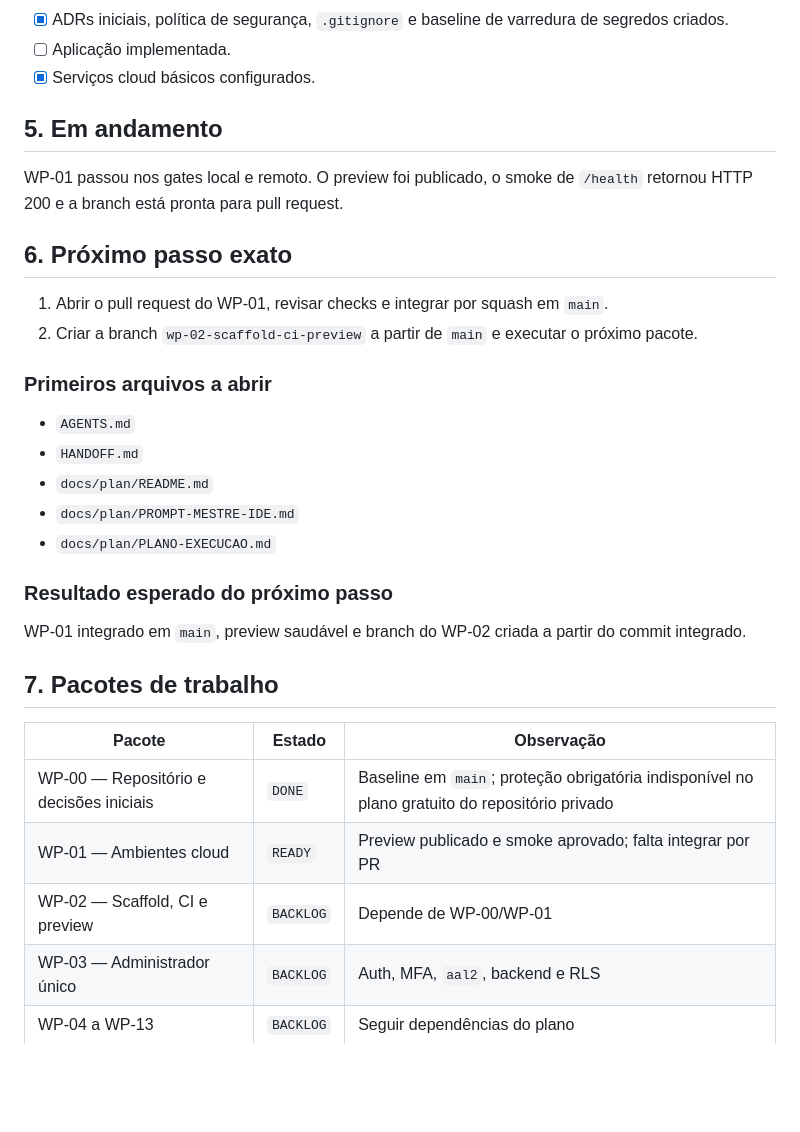
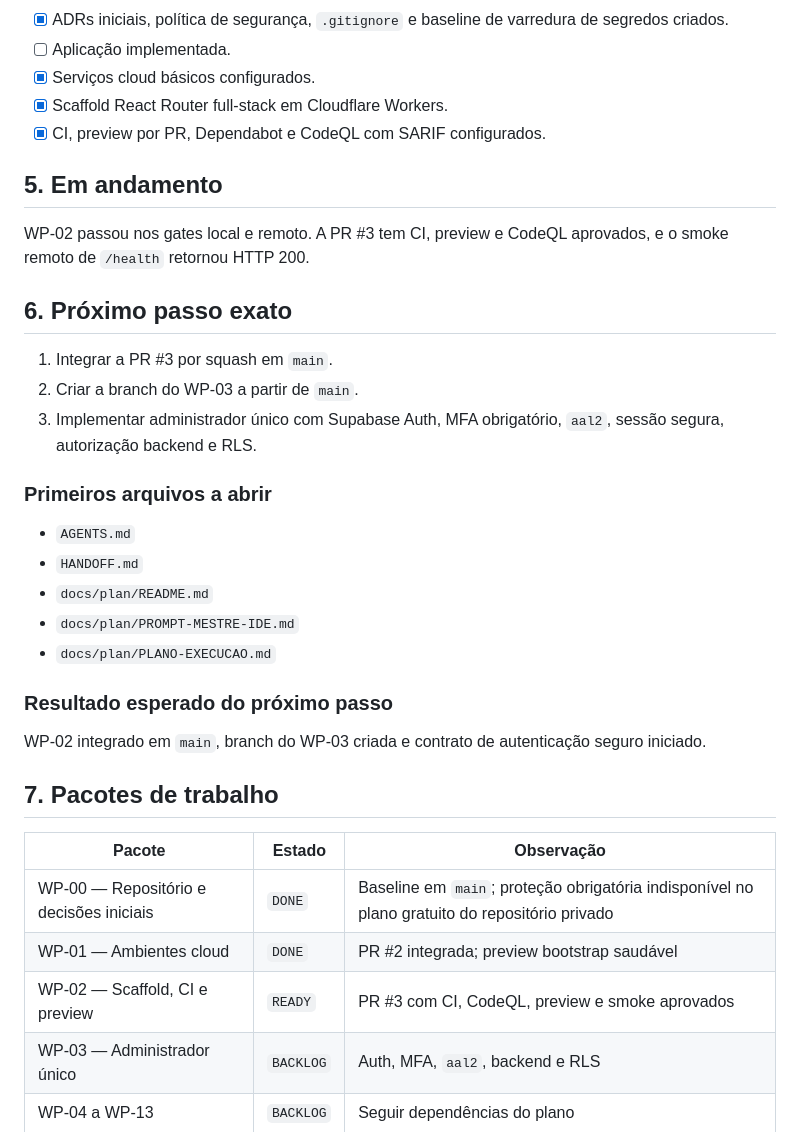
Before and after one commit to renato-lucindo/base-do-basquete, a Markdown page: HANDOFF.md, the part around one of its changes. GitHub-like rendering; blank space fills up the shorter version.

```diff
--- a/HANDOFF.md
+++ b/HANDOFF.md
@@ -51,15 +51,18 @@ Construir do zero e publicar a **Base do Basquete**, aplicação web de dados e
 - [x] ADRs iniciais, política de segurança, `.gitignore` e baseline de varredura de segredos criados.
 - [ ] Aplicação implementada.
 - [x] Serviços cloud básicos configurados.
+- [x] Scaffold React Router full-stack em Cloudflare Workers.
+- [x] CI, preview por PR, Dependabot e CodeQL com SARIF configurados.
 
 ## 5. Em andamento
 
-WP-01 passou nos gates local e remoto. O preview foi publicado, o smoke de `/health` retornou HTTP 200 e a branch está pronta para pull request.
+WP-02 passou nos gates local e remoto. A PR #3 tem CI, preview e CodeQL aprovados, e o smoke remoto de `/health` retornou HTTP 200.
 
 ## 6. Próximo passo exato
 
-1. Abrir o pull request do WP-01, revisar checks e integrar por squash em `main`.
-2. Criar a branch `wp-02-scaffold-ci-preview` a partir de `main` e executar o próximo pacote.
+1. Integrar a PR #3 por squash em `main`.
+2. Criar a branch do WP-03 a partir de `main`.
+3. Implementar administrador único com Supabase Auth, MFA obrigatório, `aal2`, sessão segura, autorização backend e RLS.
 
 ### Primeiros arquivos a abrir
 
@@ -71,15 +74,15 @@ WP-01 passou nos gates local e remoto. O preview foi publicado, o smoke de `/hea
 
 ### Resultado esperado do próximo passo
 
-WP-01 integrado em `main`, preview saudável e branch do WP-02 criada a partir do commit integrado.
+WP-02 integrado em `main`, branch do WP-03 criada e contrato de autenticação seguro iniciado.
 
 ## 7. Pacotes de trabalho
 
 | Pacote | Estado | Observação |
 | --- | --- | --- |
 | WP-00 — Repositório e decisões iniciais | `DONE` | Baseline em `main`; proteção obrigatória indisponível no plano gratuito do repositório privado |
-| WP-01 — Ambientes cloud | `READY` | Preview publicado e smoke aprovado; falta integrar por PR |
-| WP-02 — Scaffold, CI e preview | `BACKLOG` | Depende de WP-00/WP-01 |
+| WP-01 — Ambientes cloud | `DONE` | PR #2 integrada; preview bootstrap saudável |
+| WP-02 — Scaffold, CI e preview | `READY` | PR #3 com CI, CodeQL, preview e smoke aprovados |
 | WP-03 — Administrador único | `BACKLOG` | Auth, MFA, `aal2`, backend e RLS |
 | WP-04 a WP-13 | `BACKLOG` | Seguir dependências do plano |
 
```
Also changed, not shown: other parts of HANDOFF.md (+23 -16 lines), docs/execution/WP-02.md (added, +60 -0 lines).
